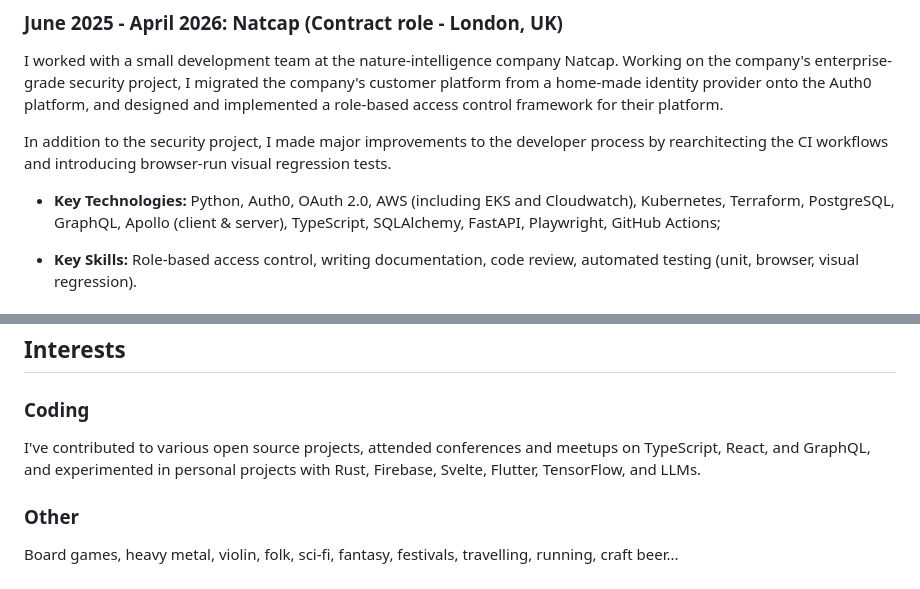
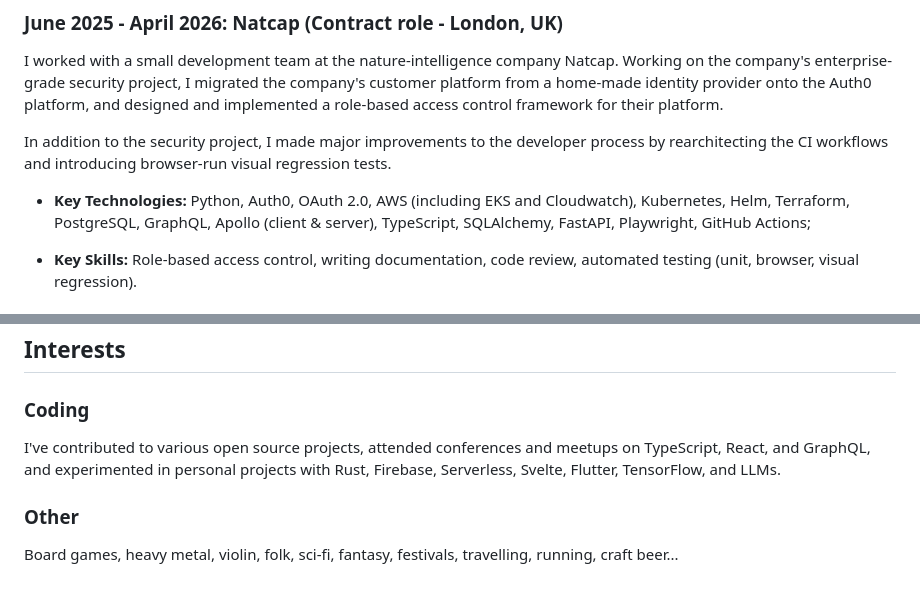
Before and after one commit to dprgarner/cv, a Markdown page: src/cv.md, 2 parts joined by grey strips. Rendered like a GitHub page.

```diff
--- a/src/cv.md
+++ b/src/cv.md
@@ -19,7 +19,7 @@ I worked with a small development team at the nature-intelligence company Natcap
 
 In addition to the security project, I made major improvements to the developer process by rearchitecting the CI workflows and introducing browser-run visual regression tests.
 
-- **Key Technologies:** Python, Auth0, OAuth 2.0, AWS (including EKS and Cloudwatch), Kubernetes, Terraform, PostgreSQL, GraphQL, Apollo (client & server), TypeScript, SQLAlchemy, FastAPI, Playwright, GitHub Actions;
+- **Key Technologies:** Python, Auth0, OAuth 2.0, AWS (including EKS and Cloudwatch), Kubernetes, Helm, Terraform, PostgreSQL, GraphQL, Apollo (client & server), TypeScript, SQLAlchemy, FastAPI, Playwright, GitHub Actions;
 
 - **Key Skills:** Role-based access control, writing documentation, code review, automated testing (unit, browser, visual regression).
 
@@ -97,7 +97,7 @@ As a graduate student, I authored [multiple papers](https://arxiv.org/search/hep
 
 ### Coding
 
-I've contributed to various open source projects, attended conferences and meetups on TypeScript, React, and GraphQL, and experimented in personal projects with Rust, Firebase, Svelte, Flutter, TensorFlow, and LLMs.
+I've contributed to various open source projects, attended conferences and meetups on TypeScript, React, and GraphQL, and experimented in personal projects with Rust, Firebase, Serverless, Svelte, Flutter, TensorFlow, and LLMs.
 
 ### Other
 
```
